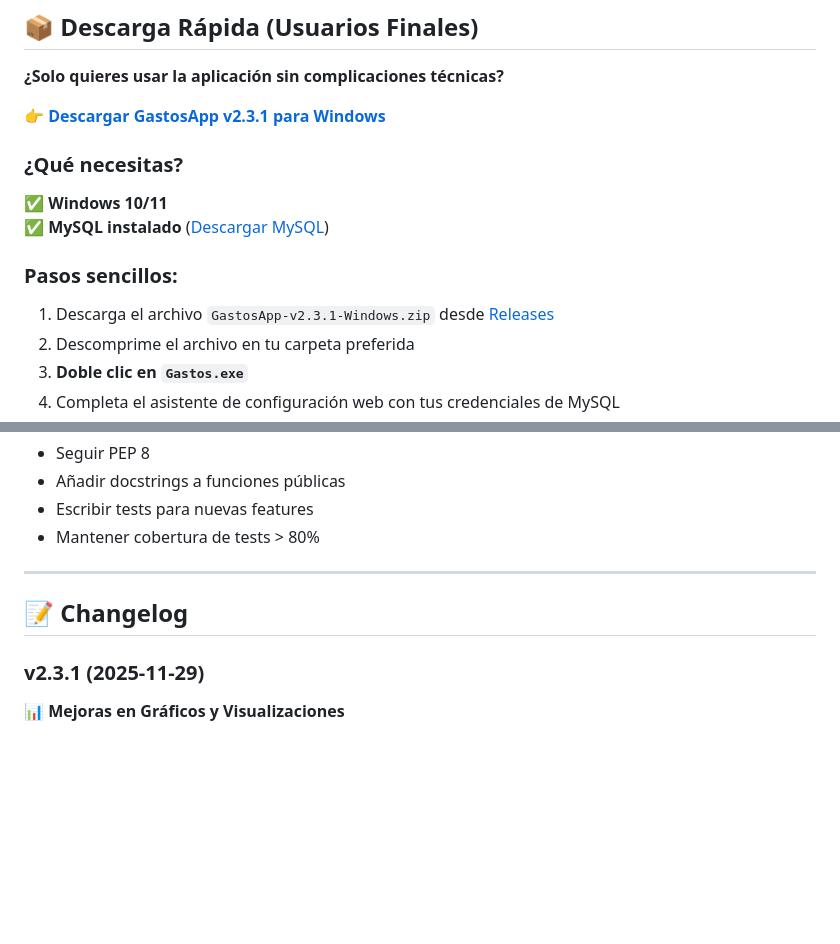
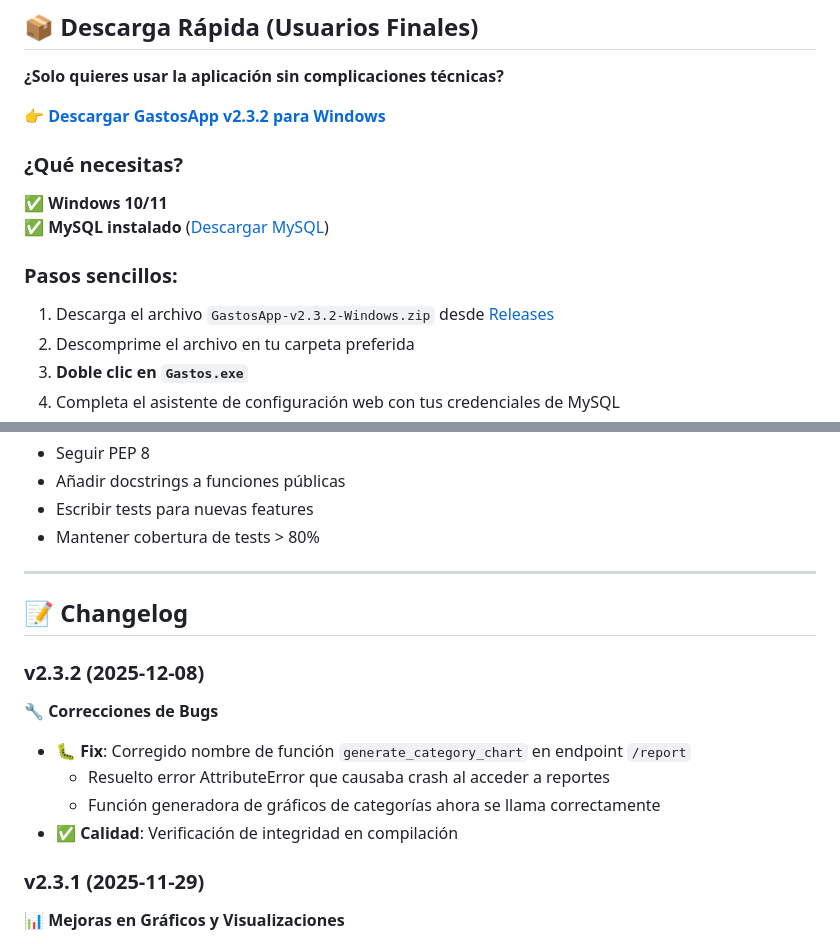
Before and after one commit to asanlir/GastosApp, a Markdown page: README.md, 2 parts joined by grey strips. Rendered like a GitHub page; blank space fills up the shorter version.

Commit message:
docs: actualizar versión a v2.3.2 y agregar changelog

```diff
--- a/README.md
+++ b/README.md
@@ -83,7 +83,7 @@ Ideal para llevar control de gastos familiares, analizar patrones de consumo y m
 
 **¿Solo quieres usar la aplicación sin complicaciones técnicas?**
 
-👉 **[Descargar GastosApp v2.3.1 para Windows](https://github.com/asanlir/GastosApp/releases/latest)**
+👉 **[Descargar GastosApp v2.3.2 para Windows](https://github.com/asanlir/GastosApp/releases/latest)**
 
 ### ¿Qué necesitas?
 
@@ -92,7 +92,7 @@ Ideal para llevar control de gastos familiares, analizar patrones de consumo y m
 
 ### Pasos sencillos:
 
-1. Descarga el archivo `GastosApp-v2.3.1-Windows.zip` desde [Releases](https://github.com/asanlir/GastosApp/releases/latest)
+1. Descarga el archivo `GastosApp-v2.3.2-Windows.zip` desde [Releases](https://github.com/asanlir/GastosApp/releases/latest)
 2. Descomprime el archivo en tu carpeta preferida
 3. **Doble clic en `Gastos.exe`**
 4. Completa el asistente de configuración web con tus credenciales de MySQL
@@ -561,6 +561,15 @@ Las contribuciones son bienvenidas! Por favor:
 
 ## 📝 Changelog
 
+### v2.3.2 (2025-12-08)
+
+**🔧 Correcciones de Bugs**
+
+- 🐛 **Fix**: Corregido nombre de función `generate_category_chart` en endpoint `/report`
+  - Resuelto error AttributeError que causaba crash al acceder a reportes
+  - Función generadora de gráficos de categorías ahora se llama correctamente
+- ✅ **Calidad**: Verificación de integridad en compilación
+
 ### v2.3.1 (2025-11-29)
 
 **📊 Mejoras en Gráficos y Visualizaciones**
```
